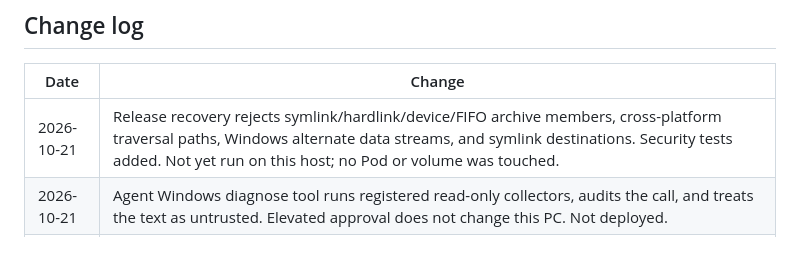
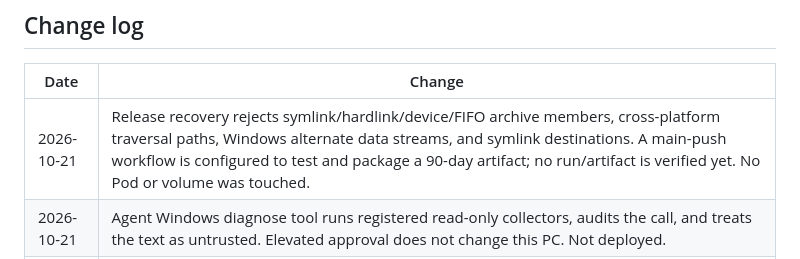
Before and after one commit to henokmeron/AI-PLAYBOOK.md, a Markdown page: docs/SYSTEM_MANUAL.md, the part around the change. Rendered like a GitHub page.

Commit message:
Record source release automation in system manual

```diff
--- a/docs/SYSTEM_MANUAL.md
+++ b/docs/SYSTEM_MANUAL.md
@@ -371,7 +371,7 @@ RunPod balance warnings (~$5 threshold) mean: **Stop the Pod** and add funds bef
 
 | Date | Change |
 | --- | --- |
-| 2026-10-21 | Release recovery rejects symlink/hardlink/device/FIFO archive members, cross-platform traversal paths, Windows alternate data streams, and symlink destinations. Security tests added. Not yet run on this host; no Pod or volume was touched. |
+| 2026-10-21 | Release recovery rejects symlink/hardlink/device/FIFO archive members, cross-platform traversal paths, Windows alternate data streams, and symlink destinations. A main-push workflow is configured to test and package a 90-day artifact; no run/artifact is verified yet. No Pod or volume was touched. |
 | 2026-10-21 | Agent Windows diagnose tool runs registered read-only collectors, audits the call, and treats the text as untrusted. Elevated approval does not change this PC. Not deployed. |
 | 2026-10-20 | Canonical PC checkout is `C:\Users\kokob\src\AI-PLAYBOOK.md`. Repair jobs now record issued, accepted, and expired. A missing or stale device check-in is not HEALTHY in the Director report. Not deployed. |
 | 2026-10-18 | On-demand Operations Director report (`ops_centre/director.py`, `GET /api/ops/director`). No scheduler. Pod was not started or stopped for this change. See `docs/ops_centre/DIRECTOR.md`. |
```
